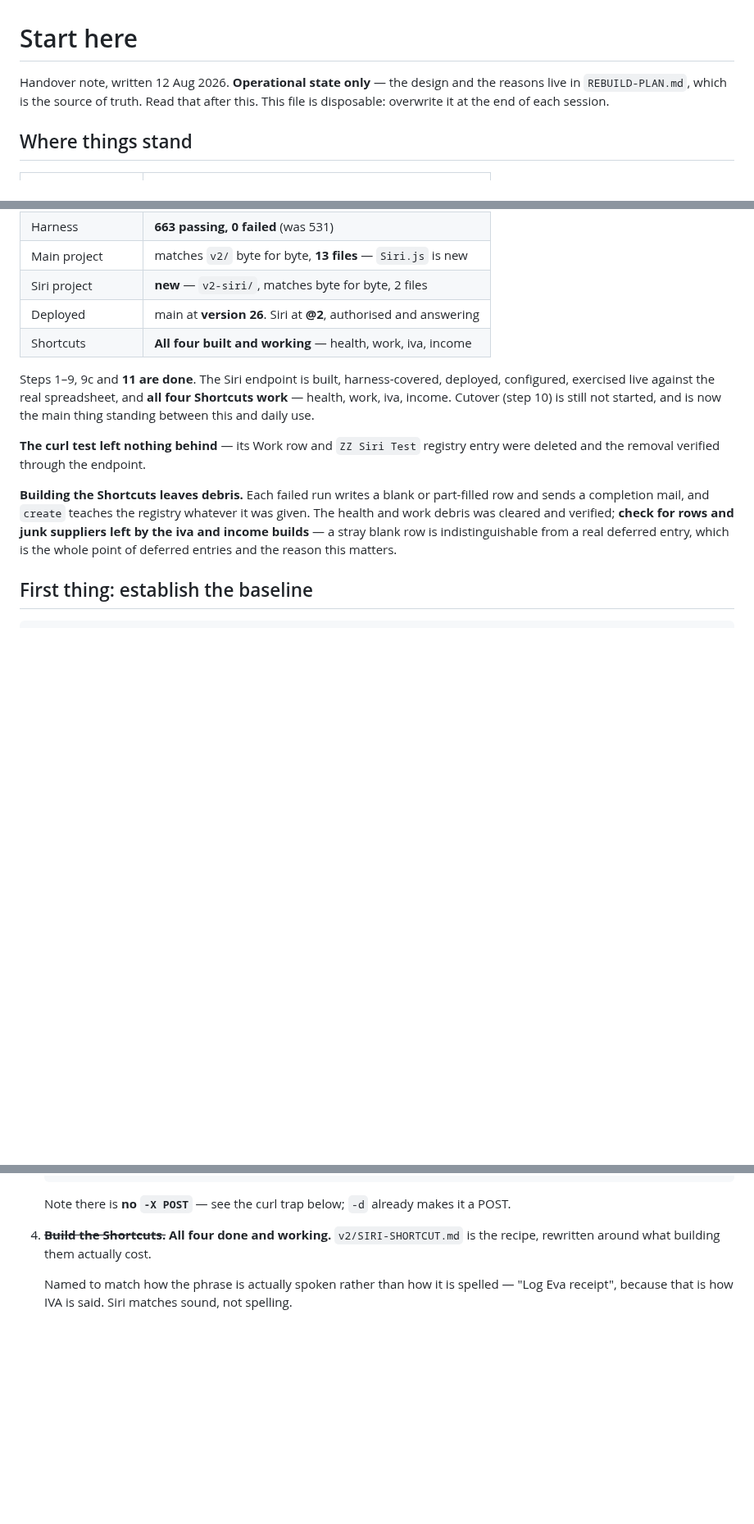
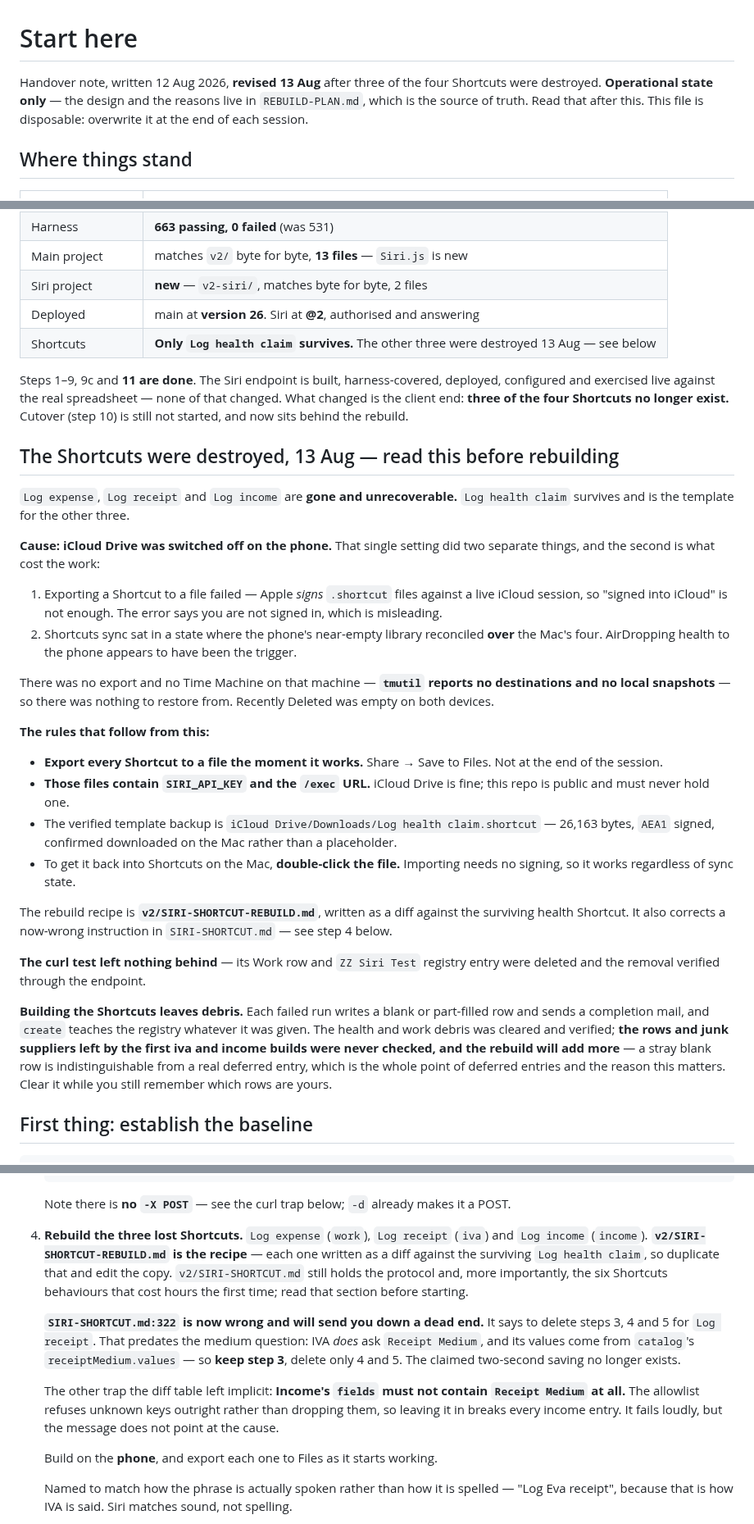
Before and after one commit to jackiepurplecat-max/form-launcher, a Markdown page: NEXT-SESSION.md, 3 parts joined by grey strips. Shown at 82% size. GitHub-like rendering; blank space fills up the shorter version.

````diff
--- a/NEXT-SESSION.md
+++ b/NEXT-SESSION.md
@@ -1,6 +1,7 @@
 # Start here
 
-Handover note, written 12 Aug 2026. **Operational state only** — the design and
+Handover note, written 12 Aug 2026, **revised 13 Aug** after three of the four
+Shortcuts were destroyed. **Operational state only** — the design and
 the reasons live in `REBUILD-PLAN.md`, which is the source of truth. Read that
 after this. This file is disposable: overwrite it at the end of each session.
 
@@ -15,12 +16,48 @@ after this. This file is disposable: overwrite it at the end of each session.
 | Main project | matches `v2/` byte for byte, **13 files** — `Siri.js` is new |
 | Siri project | **new** — `v2-siri/`, matches byte for byte, 2 files |
 | Deployed | main at **version 26**. Siri at **@2**, authorised and answering |
-| Shortcuts | **All four built and working** — health, work, iva, income |
+| Shortcuts | **Only `Log health claim` survives.** The other three were destroyed 13 Aug — see below |
 
 Steps 1–9, 9c and **11 are done**. The Siri endpoint is built, harness-covered,
-deployed, configured, exercised live against the real spreadsheet, and **all
-four Shortcuts work** — health, work, iva, income. Cutover (step 10) is still
-not started, and is now the main thing standing between this and daily use.
+deployed, configured and exercised live against the real spreadsheet — none of
+that changed. What changed is the client end: **three of the four Shortcuts no
+longer exist.** Cutover (step 10) is still not started, and now sits behind the
+rebuild.
+
+## The Shortcuts were destroyed, 13 Aug — read this before rebuilding
+
+`Log expense`, `Log receipt` and `Log income` are **gone and unrecoverable.**
+`Log health claim` survives and is the template for the other three.
+
+**Cause: iCloud Drive was switched off on the phone.** That single setting did
+two separate things, and the second is what cost the work:
+
+1. Exporting a Shortcut to a file failed — Apple *signs* `.shortcut` files
+   against a live iCloud session, so "signed into iCloud" is not enough. The
+   error says you are not signed in, which is misleading.
+2. Shortcuts sync sat in a state where the phone's near-empty library
+   reconciled **over** the Mac's four. AirDropping health to the phone appears
+   to have been the trigger.
+
+There was no export and no Time Machine on that machine — **`tmutil` reports no
+destinations and no local snapshots** — so there was nothing to restore from.
+Recently Deleted was empty on both devices.
+
+**The rules that follow from this:**
+
+- **Export every Shortcut to a file the moment it works.** Share → Save to
+  Files. Not at the end of the session.
+- **Those files contain `SIRI_API_KEY` and the `/exec` URL.** iCloud Drive is
+  fine; this repo is public and must never hold one.
+- The verified template backup is
+  `iCloud Drive/Downloads/Log health claim.shortcut` — 26,163 bytes, `AEA1`
+  signed, confirmed downloaded on the Mac rather than a placeholder.
+- To get it back into Shortcuts on the Mac, **double-click the file.** Importing
+  needs no signing, so it works regardless of sync state.
+
+The rebuild recipe is **`v2/SIRI-SHORTCUT-REBUILD.md`**, written as a diff
+against the surviving health Shortcut. It also corrects a now-wrong instruction
+in `SIRI-SHORTCUT.md` — see step 4 below.
 
 **The curl test left nothing behind** — its Work row and `ZZ Siri Test` registry
 entry were deleted and the removal verified through the endpoint.
@@ -28,9 +65,11 @@ entry were deleted and the removal verified through the endpoint.
 **Building the Shortcuts leaves debris.** Each failed run writes a blank or
 part-filled row and sends a completion mail, and `create` teaches the registry
 whatever it was given. The health and work debris was cleared and verified;
-**check for rows and junk suppliers left by the iva and income builds** — a
-stray blank row is indistinguishable from a real deferred entry, which is the
-whole point of deferred entries and the reason this matters.
+**the rows and junk suppliers left by the first iva and income builds were never
+checked, and the rebuild will add more** — a stray blank row is
+indistinguishable from a real deferred entry, which is the whole point of
+deferred entries and the reason this matters. Clear it while you still remember
+which rows are yours.
 
 ## First thing: establish the baseline
 
@@ -122,8 +165,25 @@ commands are worth re-running. **Start at step 5.**
    ```
    Note there is **no `-X POST`** — see the curl trap below; `-d` already makes
    it a POST.
-4. ~~**Build the Shortcuts.**~~ **All four done and working.** `v2/SIRI-SHORTCUT.md`
-   is the recipe, rewritten around what building them actually cost.
+4. **Rebuild the three lost Shortcuts.** `Log expense` (`work`), `Log receipt`
+   (`iva`) and `Log income` (`income`). **`v2/SIRI-SHORTCUT-REBUILD.md` is the
+   recipe** — each one written as a diff against the surviving `Log health
+   claim`, so duplicate that and edit the copy. `v2/SIRI-SHORTCUT.md` still holds
+   the protocol and, more importantly, the six Shortcuts behaviours that cost
+   hours the first time; read that section before starting.
+
+   **`SIRI-SHORTCUT.md:322` is now wrong and will send you down a dead end.** It
+   says to delete steps 3, 4 and 5 for `Log receipt`. That predates the medium
+   question: IVA *does* ask `Receipt Medium`, and its values come from
+   `catalog`'s `receiptMedium.values` — so **keep step 3**, delete only 4 and 5.
+   The claimed two-second saving no longer exists.
+
+   The other trap the diff table left implicit: **Income's `fields` must not
+   contain `Receipt Medium` at all.** The allowlist refuses unknown keys outright
+   rather than dropping them, so leaving it in breaks every income entry. It
+   fails loudly, but the message does not point at the cause.
+
+   Build on the **phone**, and export each one to Files as it starts working.
 
    Named to match how the phrase is actually spoken rather than how it is
    spelled — "Log Eva receipt", because that is how IVA is said. Siri matches
````
Also changed, not shown: other parts of NEXT-SESSION.md (+9 -5 lines), v2/SIRI-SHORTCUT-REBUILD.md (added, +246 -0 lines).
